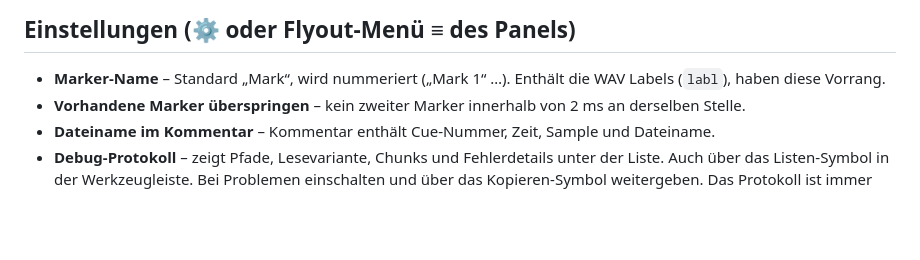
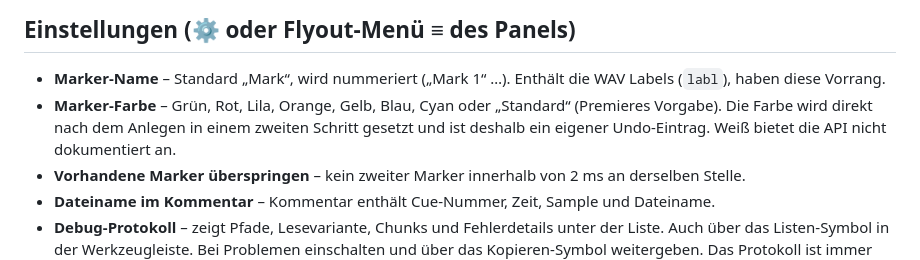
Before and after one commit to Maxiklaxi/Cue-Marker, a Markdown page: ANLEITUNG.md, the part around the change. Rendered like a GitHub page; blank space fills up the shorter version.

```diff
--- a/ANLEITUNG.md
+++ b/ANLEITUNG.md
@@ -31,6 +31,7 @@ Ergebnis pro Clip:
 ## Einstellungen (⚙ oder Flyout-Menü ≡ des Panels)
 
 - **Marker-Name** – Standard „Mark“, wird nummeriert („Mark 1“ …). Enthält die WAV Labels (`labl`), haben diese Vorrang.
+- **Marker-Farbe** – Grün, Rot, Lila, Orange, Gelb, Blau, Cyan oder „Standard“ (Premieres Vorgabe). Die Farbe wird direkt nach dem Anlegen in einem zweiten Schritt gesetzt und ist deshalb ein eigener Undo-Eintrag. Weiß bietet die API nicht dokumentiert an.
 - **Vorhandene Marker überspringen** – kein zweiter Marker innerhalb von 2 ms an derselben Stelle.
 - **Dateiname im Kommentar** – Kommentar enthält Cue-Nummer, Zeit, Sample und Dateiname.
 - **Debug-Protokoll** – zeigt Pfade, Lesevariante, Chunks und Fehlerdetails unter der Liste. Auch über das Listen-Symbol in der Werkzeugleiste. Bei Problemen einschalten und über das Kopieren-Symbol weitergeben. Das Protokoll ist immer englisch, damit Fehlerberichte für alle lesbar sind.
```
Also changed, not shown: CHANGELOG.md (+1 -0 lines), README.md (+3 -0 lines), docs/screenshot-settings.png, 3 other files.
